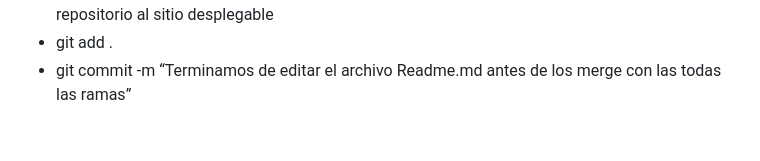
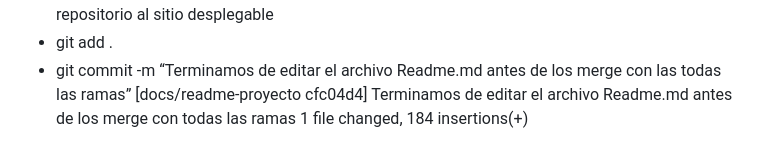
Before and after one commit to ingalexbanexx/Mod6_Git_y_GitHub, a Markdown page: Readme.md, the part around the change. Drawn GitHub-style.

Commit message:
Seguimos editando Redmi.md con contenido nuevo, antes de la integracion general

```diff
--- a/Readme.md
+++ b/Readme.md
@@ -182,3 +182,5 @@ a8747f6 (origin/master, origin/main, origin/HEAD, main) Preparacion y revision d
 Terminamos la edición del Archivo Readme.md, después de los merge, subimos el link del repositorio al sitio desplegable
 - git add .
 - git commit -m “Terminamos de editar el archivo Readme.md antes de los merge con las todas las ramas”
+[docs/readme-proyecto cfc04d4] Terminamos de editar el archivo Readme.md antes de los merge con todas las ramas
+ 1 file changed, 184 insertions(+)
```
